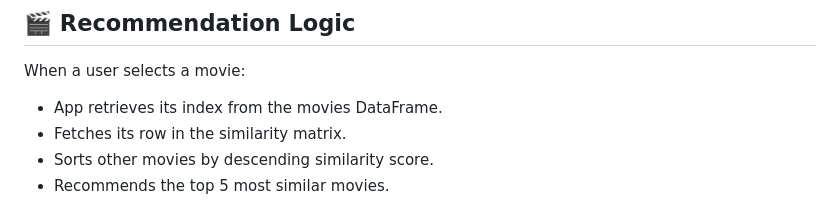
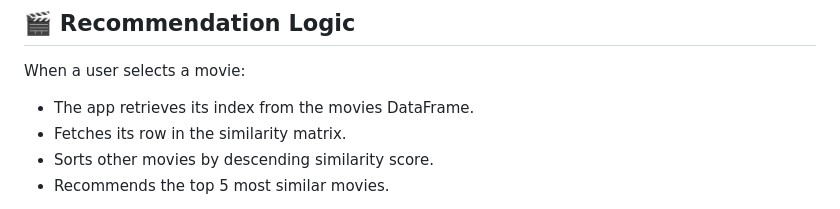
Before and after one commit to Avik-Das-567/Netflix-Style-Movie-Recommender, a Markdown page: README.md, the part around the change printed below. GitHub-like rendering.

```diff
--- a/README.md
+++ b/README.md
@@ -123,7 +123,7 @@ Netflix-App/
 ## 🎬 **Recommendation Logic**
 
 When a user selects a movie:
-- App retrieves its index from the movies DataFrame.
+- The app retrieves its index from the movies DataFrame.
 - Fetches its row in the similarity matrix.
 - Sorts other movies by descending similarity score.
 - Recommends the top 5 most similar movies.
```
Also changed, not shown: other parts of README.md (+1 -2 lines).
